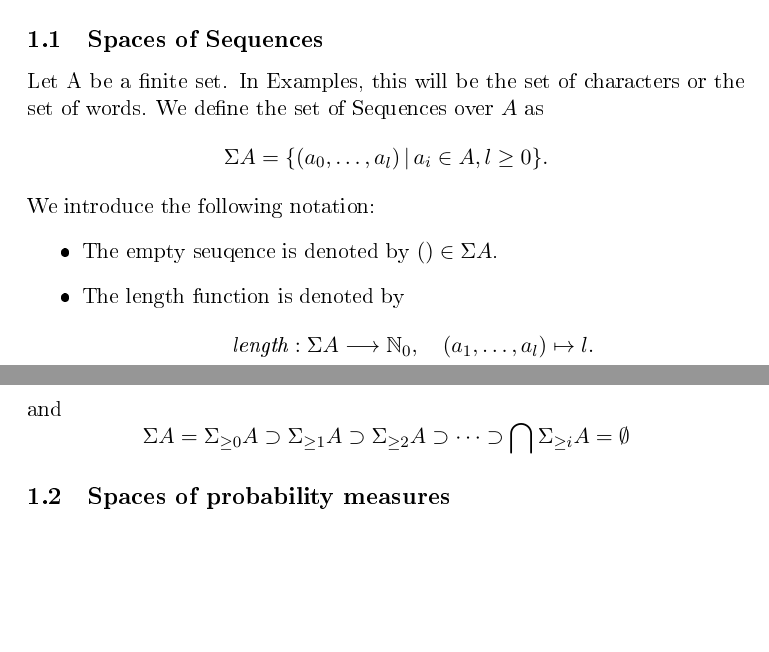
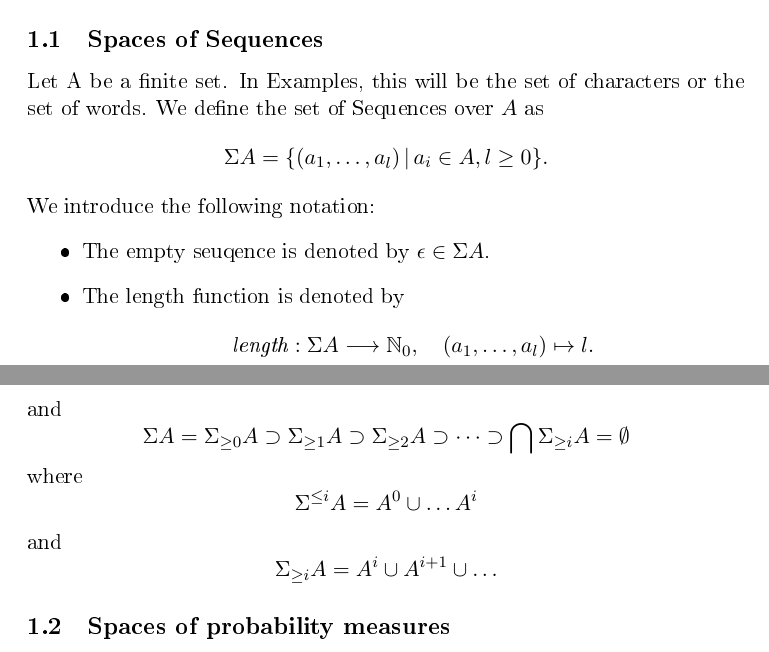
Before and after one commit to renepickhardt/doc, a LaTeX document (LanguageModels.tex): two parts of pages 1 and 2 of 6, joined at a grey line, cut so that both start at the same text, the shorter picture padded with empty space. The pictures show the PDF file LanguageModels.pdf that the author committed with the source.

Commit message:
added a definition and fixed some typos

```diff
--- a/LanguageModels.tex
+++ b/LanguageModels.tex
@@ -44,10 +44,10 @@
 
 Let A be a finite set. In Examples, this will be the set of characters
 or the set of words. We define the set of Sequences over $A$ as
-\[ \SEQ A = \{ (a_0,\dots,a_l) \,|\, a_i \in A, l \geq 0 \}. \]
+\[ \SEQ A = \{ (a_1,\dots,a_l) \,|\, a_i \in A, l \geq 0 \}. \]
 We introduce the following notation:
 \begin{itemize}
-\item The empty seuqence is denoted by $() \in \SEQ A$.
+\item The empty seuqence is denoted by $\epsilon \in \SEQ A$.
 \item The length function is denoted by
   \[ \len: \SEQ A \lra \IN_0,\quad (a_1,\dots,a_l) \mapsto l. \]
 \item We have the following canonical decomposition by sequence length
@@ -89,6 +89,10 @@ We have the following two filtrations of $\SEQ A$
 and
 \[ \SEQ A = \SEQ_{\geq 0} A \supset \SEQ_{\geq 1} A \supset \SEQ_{\geq
   2} A \supset \dots \supset \bigcap \SEQ_{\geq i} A = \emptyset  \]
+where
+\[ \SEQ^{\leq i} A = A^{0} \union \dots A^{i} \]
+and
+\[ \SEQ_{\geq i} A = A^{i} \union A^{i + 1} \union \dots \]
 
 \subsection{Spaces of probability measures}
 \label{sec-1-2}
```
Also changed, not shown: LanguageModels.pdf, LanguageModels.tex (10 more changed lines).
